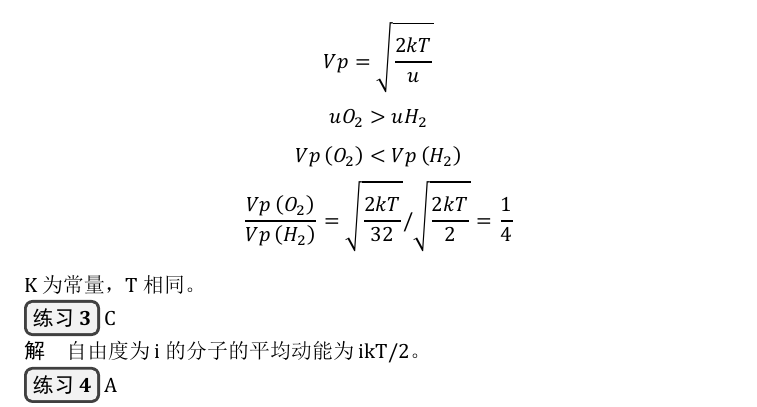
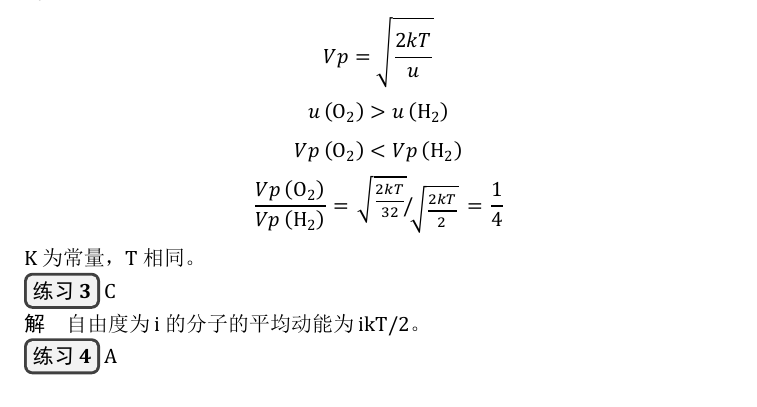
Before and after one commit to qyxf/university-physics, a LaTeX book (UniversalPhysics/作业题解析（下）/Chp11_12.tex): part of page 7 of 13, cut so that both start at the same text. The pictures show the PDF file UniversalPhysics/作业题解析（下）/Chp11_12.pdf that the author committed with the source.

Commit message:
update university_physics

```diff
--- a/UniversalPhysics/作业题解析（下）/Chp11_12.tex
+++ b/UniversalPhysics/作业题解析（下）/Chp11_12.tex
@@ -261,7 +261,3 @@ $dS = \frac{{dQ}}{T} = \frac{{dE + pdV}}{T} = \frac{{\nu {C_V}}}{T}dT + \frac{{\
 \exercise{2}B
 
 \solve
-\begin{gather*} { V p = \sqrt { \frac { 2 k T } { u } } } \\
-{ u O _ { 2 } > u H _ { 2 } } \\
-{Vp\left(O_{ 2 } \right) < V p \left( H _ { 2 } \right) } \\
-\frac{Vp\left(O_{ 2 } \right)}{Vp\left(H_{2}\right)}=\sqrt{\frac{2kT}{32}} \Huge/ \sqrt{\frac{2kT}{2}}=\frac{1}{4}
```
Also changed, not shown: UniversalPhysics/作业题解析（下）/Chp11_12.pdf, UniversalPhysics/作业题解析（下）/Chp11_12.tex (7 more changed lines), 2 other files.
